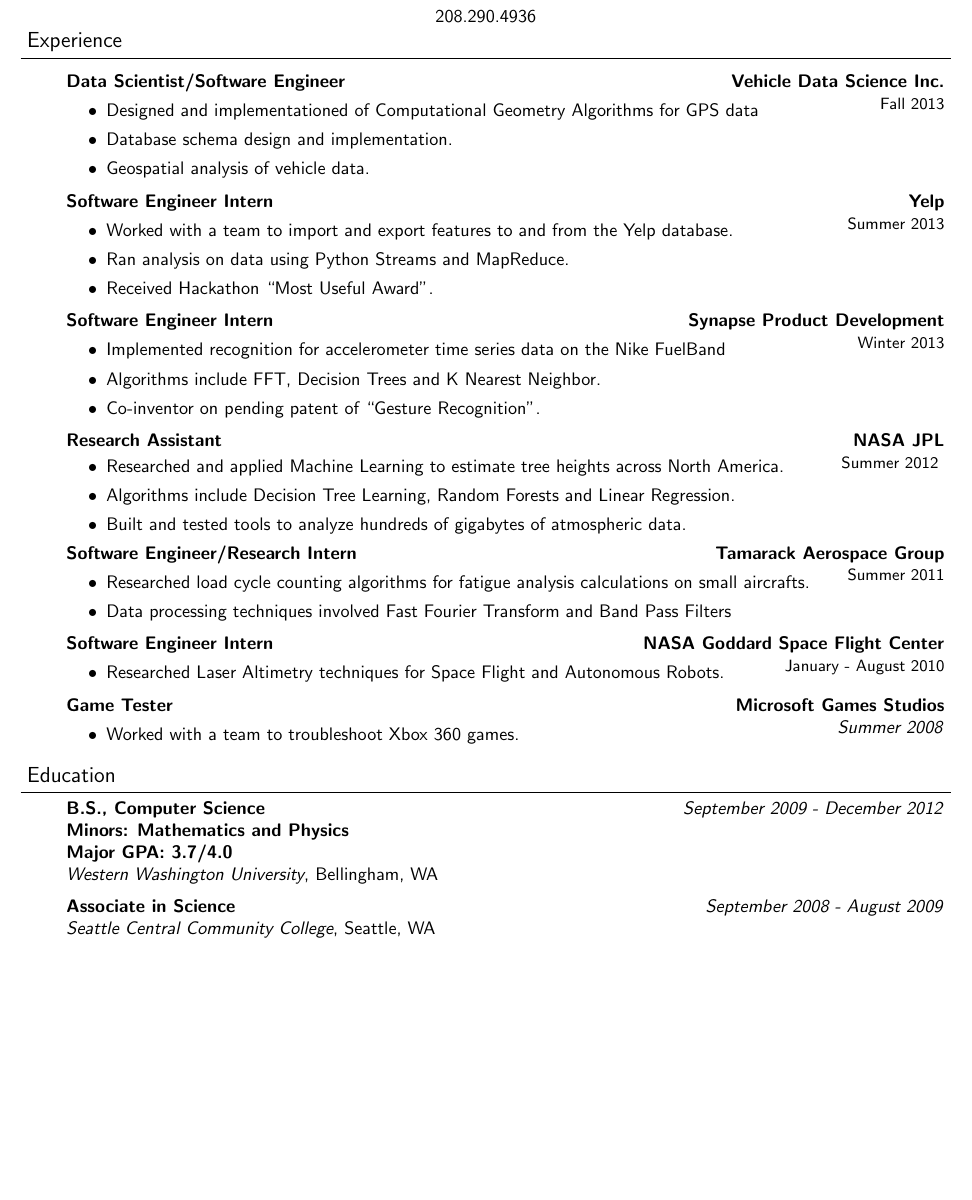
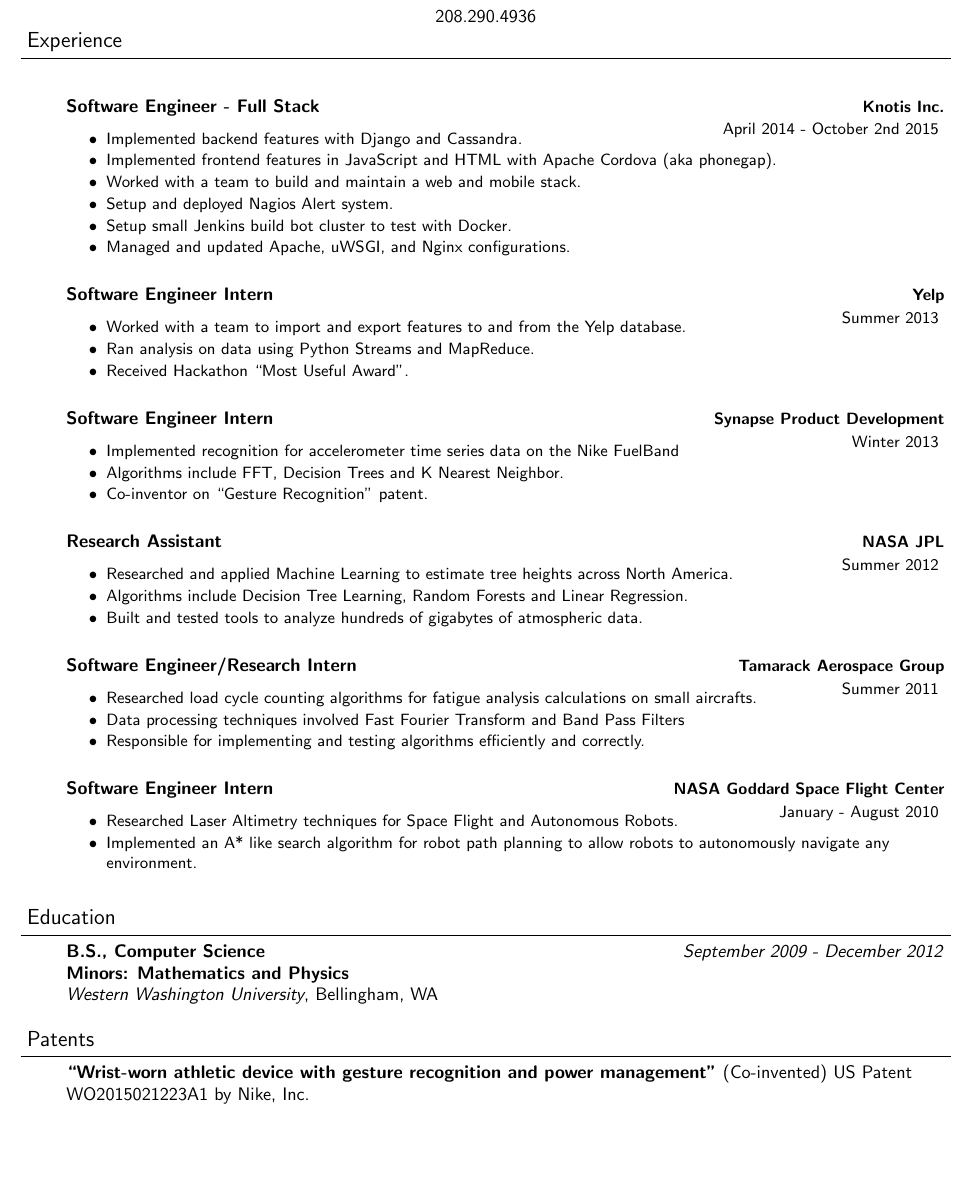
Before and after one commit to simlay/resume, a LaTeX CV (cv.tex): part of page 1 of 2, cut so that both start at the same text, the shorter picture padded with empty space. Compiled offline with pdfLaTeX.

Commit message:
Added macro

```diff
--- a/cv.tex
+++ b/cv.tex
@@ -125,104 +125,58 @@
 
 \begin{body}
     \vspace{18pt}
+    \begin{jobdescriptionlist}{Software Engineer - Full Stack}{Knotis Inc.}{April 2014 - October 2nd 2015}
+        \item Implemented backend features with Django and Cassandra.
+        \item Implemented frontend features in JavaScript and HTML with Apache Cordova (aka phonegap).
+        \item Worked with a team to build and maintain a web and mobile stack.
+        \item Setup and deployed Nagios Alert system.
+        \item Setup small Jenkins build bot cluster to test with Docker.
+        \item Managed and updated Apache, uWSGI, and Nginx configurations.
+    \end{jobdescriptionlist}
 
-    \textbf{Data Scientist/Software Engineer}
-    \hfill
-    \textbf{Vehicle Data Science Inc.} \\
-    \hfill
-    {\small Fall 2013} \\
-    \vspace*{-14pt}
-    \begin{itemize} % \itemsep -0pt  % reduce space between items
-        \item Designed and implementationed of Computational Geometry Algorithms for GPS data
-        \item Database schema design and implementation.
-        \item Geospatial analysis of vehicle data.
-    \end{itemize}
-
-    \textbf{Software Engineer Intern}
-    \hfill
-    \textbf{Yelp}\\
-    \hfill
-    {\small Summer 2013}\\
-
-    \vspace*{-14pt}
-    \begin{itemize} % \itemsep -0pt  % reduce space between items
+    \begin{jobdescriptionlist}{Software Engineer Intern}{Yelp}{Summer 2013}
         \item Worked with a team to import and export features to and from the Yelp database.
         \item Ran analysis on data using Python Streams and MapReduce.
-        \item Received Hackathon “Most Useful Award”.
-        %\item Worked with Python, Bash, Make and Git.
-    \end{itemize}
+        \item Received Hackathon ``Most Useful Award''.
+    \end{jobdescriptionlist}
 
-    \textbf{Software Engineer Intern}
-    \hfill
-    \textbf{Synapse Product Development}\\
-    \hfill
-    {\small Winter 2013}\\
-    \vspace*{-14pt}
-    \begin{itemize} % \itemsep -0pt  % reduce space between items
+    \begin{jobdescriptionlist}{Software Engineer Intern}{Synapse Product Development}{Winter 2013}
         \item Implemented recognition for accelerometer time series data on the Nike FuelBand
         \item Algorithms include FFT, Decision Trees and K Nearest Neighbor.
         %\item Embedded C programming on Nike FuelBand.
-        \item Co-inventor on pending patent of ``Gesture Recognition''.
-        %\item Worked with Python, C, Bash, Make and Git.
-    \end{itemize}
+        \item Co-inventor on ``Gesture Recognition'' patent.
+    \end{jobdescriptionlist}
 
-    \textbf{Research Assistant}
-    \hfill
-    \textbf{NASA JPL}\\
-    \hfill
-    {\small Summer 2012}
-    \vspace*{-14pt}
-    \begin{itemize} % \itemsep -0pt  % reduce space between items
+    \begin{jobdescriptionlist}{Research Assistant}{NASA JPL}{Summer 2012}
         \item Researched and applied Machine Learning to estimate tree heights across North America.
         \item Algorithms include Decision Tree Learning, Random Forests and Linear Regression.
         \item Built and tested tools to analyze hundreds of gigabytes of atmospheric data.
-        %\item Worked with Python, C++, Bash, Make and Git.
-    \end{itemize}
+    \end{jobdescriptionlist}
 
-    \textbf{Software Engineer/Research Intern}
-    \hfill
-    \textbf{Tamarack Aerospace Group}\\
-    \hfill
-    {\small Summer 2011}
-
-    \vspace*{-14pt}
-    \begin{itemize} %\itemsep -0pt  % reduce space between items
+    \begin{jobdescriptionlist}{Software Engineer/Research Intern}{Tamarack Aerospace Group}{Summer 2011}
         \item Researched load cycle counting algorithms for fatigue analysis calculations on small aircrafts.
         \item Data processing techniques involved Fast Fourier Transform and Band Pass Filters
-        %\item Responsible for implementing and testing algorithms efficiently and correctly.
-        %\item Worked with Fortran, PHP, Apache, Bash, and GNU Make.
-    \end{itemize}
+        \item Responsible for implementing and testing algorithms efficiently and correctly.
+    \end{jobdescriptionlist}
 
-    \textbf{Software Engineer Intern}
-    \hfill
-    \textbf{NASA Goddard Space Flight Center}\\
-    \hfill
-    {\small January - August 2010}
 
-    \vspace*{-14pt}
-    \begin{itemize} %\itemsep -0pt  % reduce space between items
+    \begin{jobdescriptionlist}{Software Engineer Intern}{NASA Goddard Space Flight Center}{January - August 2010}
         \item Researched Laser Altimetry techniques for Space Flight and Autonomous Robots.
         %\item Worked in a team to develop software for autonomous robot proof of concept in C++ and C\#.
-        %\item Implemented an A* like search algorithm for robot path planning to allow robots to autonomously navigate any environment.
+        \item Implemented an A* like search algorithm for robot path planning to allow robots to autonomously navigate any environment.
         %\item Specialized in Data Processing Techniques for Single Photon Detection Laser Altimeter
-        %\item Worked with SVN, Visual Studio, GCC, C, C++, and C\#.
-    \end{itemize}
+    \end{jobdescriptionlist}
 
-    \textbf {Game Tester}
-    \hfill
-    \textbf{Microsoft Games Studios}\\
-    \hfill
-    \emph{Summer 2008}\\
 
-    \vspace*{-14pt}
-    \begin{itemize} %\itemsep -0pt  % reduce space between items
-        \item Worked with a team to troubleshoot Xbox 360 games.
-        %\item Wrote clear bug reports.
-        %\item Credited as Reserve Tester for LIPS Video Game.
-    \end{itemize}
+    % \begin{jobdescriptionlist}{Game Tester} {Microsoft Games Studios} {Summer 2008}
+    %     \item Worked with a team to troubleshoot Xbox 360 games.
+    %     %\item Wrote clear bug reports.
+    %     %\item Credited as Reserve Tester for LIPS Video Game.
+    % \end{jobdescriptionlist}
 
 \end{body}
 
+\vspace*{11pt}
 \smallskip
 
 %%%%%%%%%%%%%%%%%%%%%%%%%%%%%%%%%%%%%%%%%%%%%%%%%%%%%%%%%%%%%%%%%%%%%%%%%%%%%%%%
@@ -236,13 +190,13 @@
     % Western Washington University
     \textbf{B.S., Computer Science}{} \hfill \emph{September 2009 - December 2012}{} \\
     \textbf{Minors: Mathematics and Physics}\\
-    \textbf{Major GPA: 3.7/4.0}\\
+    % \textbf{Major GPA: 3.7/4.0}\\
     \emph{Western Washington University}, Bellingham, WA{} \\
     \medskip
 
     % Seattle Central Community College
-    \textbf{Associate in Science}{} \hfill \emph{September 2008 - August 2009} \\
-    \emph{Seattle Central Community College}, Seattle, WA{} \\
+    % \textbf{Associate in Science}{} \hfill \emph{September 2008 - August 2009} \\
+    % \emph{Seattle Central Community College}, Seattle, WA{} \\
     %\medskip
 
     % Sandpoint High School
@@ -251,6 +205,21 @@
 \end{body}
 
 \smallskip
+
+%%%%%%%%%%%%%%%%%%%%%%%%%%%%%%%%%%%%%%%%%%%%%%%%%%%%%%%%%%%%%%%%%%%%%%%%%%%%%%%%
+
+% Patents
+
+\header{Patents}
+\begin{body}
+    \vspace{14pt}
+    % ``Gesture Recognition.'' (Co-invented) US Patent US20150046886 by Nike, Inc.
+    \textbf{``Wrist-worn athletic device with gesture recognition and power management''} (Co-invented) US Patent WO2015021223A1 by Nike, Inc.
+\end{body}
+
+\smallskip
+
+\newpage
 
 %%%%%%%%%%%%%%%%%%%%%%%%%%%%%%%%%%%%%%%%%%%%%%%%%%%%%%%%%%%%%%%%%%%%%%%%%%%%%%%%
 
```
Also changed, not shown: Makefile, cv.tex (92 more changed lines).
